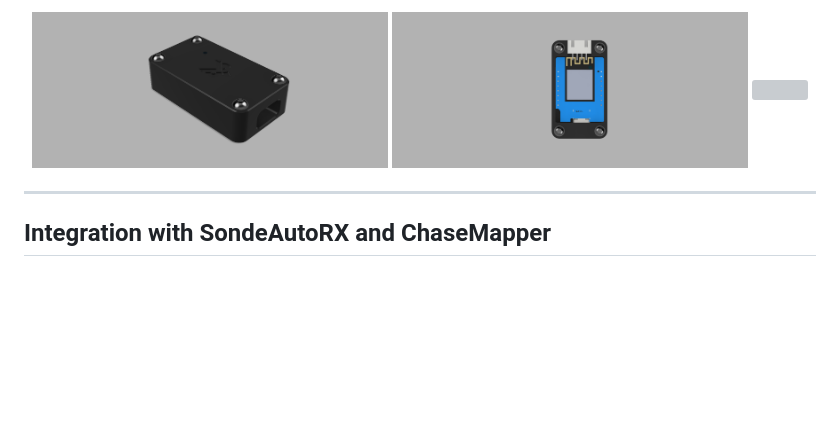
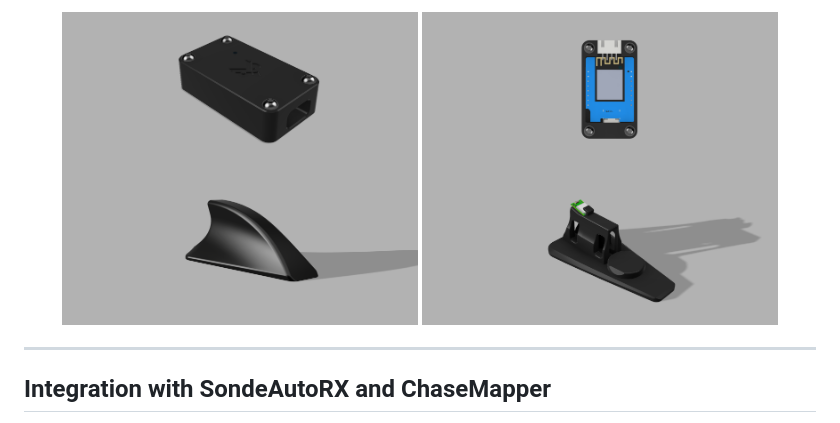
Before and after one commit to sc0ps/ESP8266-GPS-UDP-tracker, a Markdown page: README.md, the part around the change. GitHub-like rendering; blank space fills up the shorter version; grey boxes are pictures that could not be loaded.

```diff
--- a/README.md
+++ b/README.md
@@ -87,7 +87,8 @@ The cases feature:
 <p align="center">
   <img src="./images/case_wemos_d1_usb-c_jst_1.png" width="45%" />
   <img src="./images/case_wemos_d1_usb-c_jst_2.png" width="45%" />
-  <img src="./images/Ublox_cam _m8q _sharkfin _antenna.png" width="45%" />
+  <img src="./images/Ublox_cam_m8q_sharkfin_antenna.png" width="45%" />
+  <img src="./images/Ublox_cam_m8q_sharkfin_antenna_2.png" width="45%" />
 </p>
 
 ---
```
